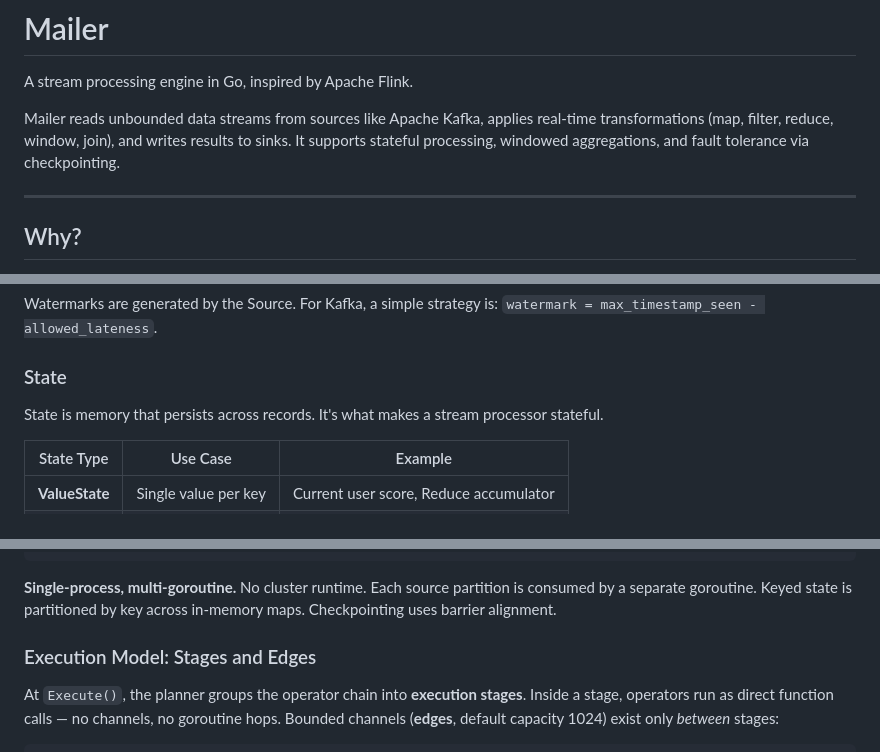
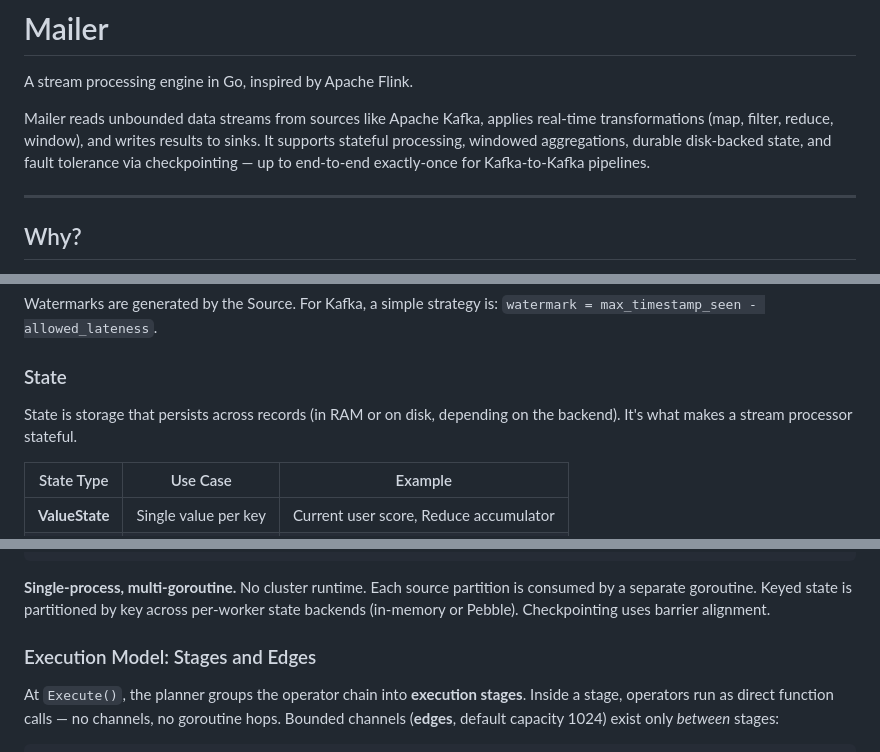
Before and after one commit to ASHUTOSH-SWAIN-GIT/Weibo, a Markdown page: README.md, 3 parts joined by grey strips. GitHub-like rendering.

````diff
--- a/README.md
+++ b/README.md
@@ -2,7 +2,7 @@
 
 A stream processing engine in Go, inspired by Apache Flink.
 
-Mailer reads unbounded data streams from sources like Apache Kafka, applies real-time transformations (map, filter, reduce, window, join), and writes results to sinks. It supports stateful processing, windowed aggregations, and fault tolerance via checkpointing.
+Mailer reads unbounded data streams from sources like Apache Kafka, applies real-time transformations (map, filter, reduce, window), and writes results to sinks. It supports stateful processing, windowed aggregations, durable disk-backed state, and fault tolerance via checkpointing — up to end-to-end exactly-once for Kafka-to-Kafka pipelines.
 
 ---
 
@@ -113,7 +115,7 @@ Watermarks are generated by the Source. For Kafka, a simple strategy is: `waterm
 
 ### State
 
-State is memory that persists across records. It's what makes a stream processor stateful.
+State is storage that persists across records (in RAM or on disk, depending on the backend). It's what makes a stream processor stateful.
 
 | State Type | Use Case | Example |
 |------------|----------|---------|
@@ -173,7 +175,7 @@ A Job is a complete pipeline definition: Source → Operator(s) → Sink. You su
 └──────────────────────────────────────────────────────┘
 ```
 
-**Single-process, multi-goroutine.** No cluster runtime. Each source partition is consumed by a separate goroutine. Keyed state is partitioned by key across in-memory maps. Checkpointing uses barrier alignment.
+**Single-process, multi-goroutine.** No cluster runtime. Each source partition is consumed by a separate goroutine. Keyed state is partitioned by key across per-worker state backends (in-memory or Pebble). Checkpointing uses barrier alignment.
 
 ### Execution Model: Stages and Edges
 
````
Also changed, not shown: other parts of README.md (+18 -8 lines).
